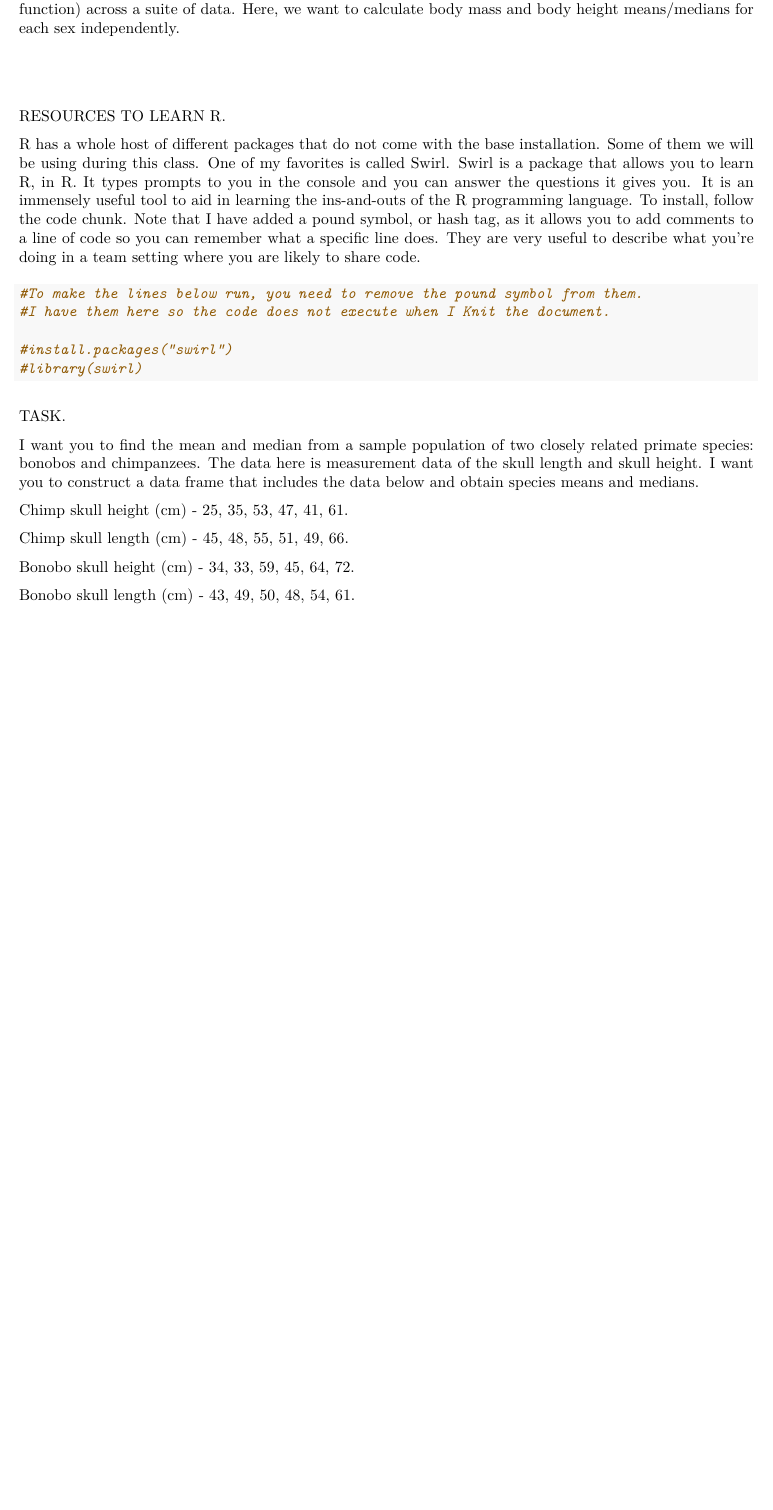
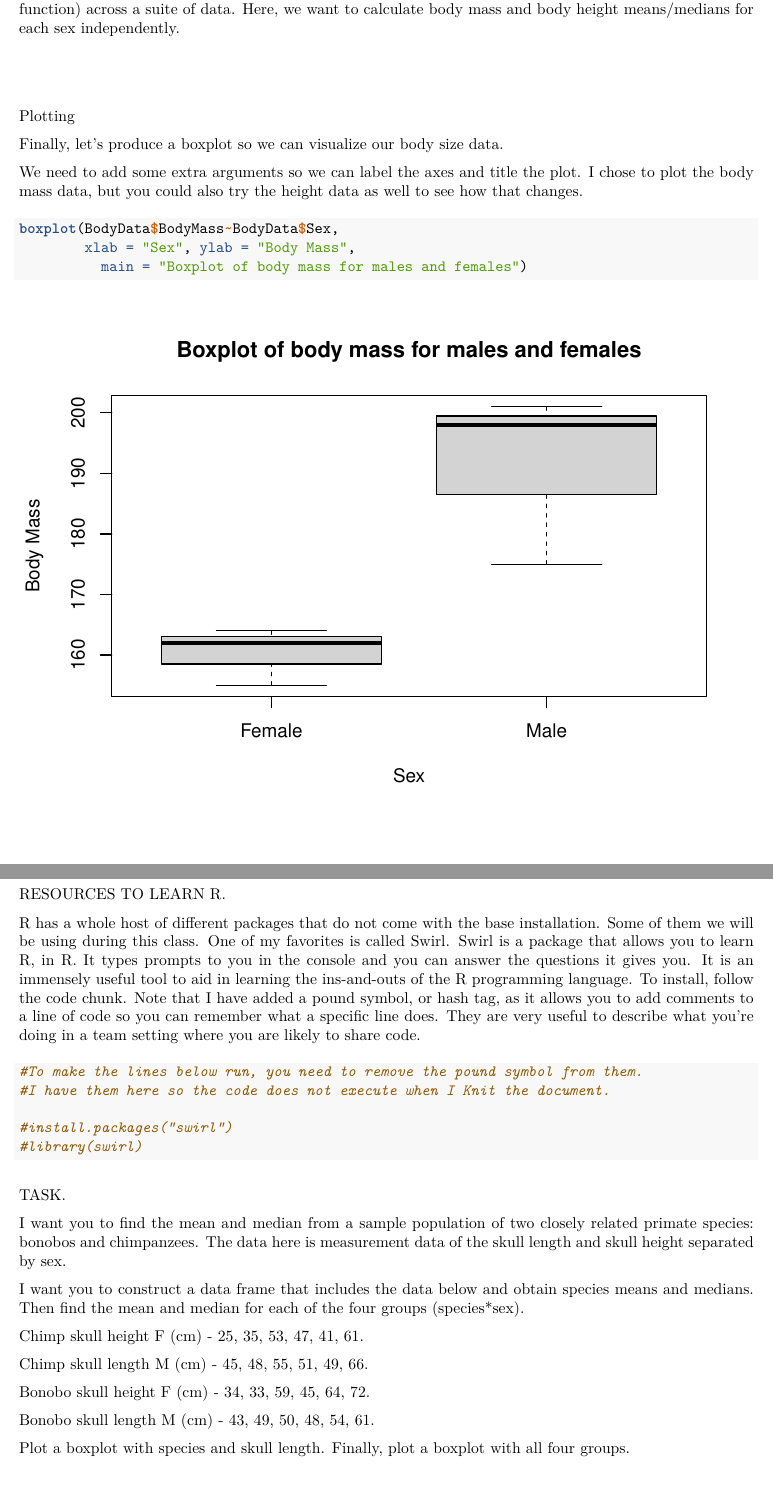
Before and after one commit to andrewjohnconith/BIO206_BIOSTATS, an R Markdown document (Week_2/IntroductionToR.Rmd): part of page 5 of 5 before the commit and two parts of pages 5 and 6 of 6 after it, the two joined at a grey line, cut so that both start at the same text, the shorter picture padded with empty space. The pictures show the output file Week_2/IntroductionToR.pdf that the author committed with the source.

Commit message:
Final update to the worksheet.

````diff
--- a/Week_2/IntroductionToR.Rmd
+++ b/Week_2/IntroductionToR.Rmd
@@ -121,6 +121,22 @@ The 'apply' function allows us to apply a function across a series of rows or co
 The aggregate function is immensely useful, allowing you to calculate group means or medians (or any function) across a suite of data. Here, we want to calculate body mass and body height means/medians for each sex independently.
 
 ###
+
+Plotting
+
+Finally, let's produce a boxplot so we can visualize our body size data.
+
+We need to add some extra arguments so we can label the axes and title the plot. I chose to plot the body mass data, but you could also try the height data as well to see how that changes.
+
+```{r Boxplot}
+
+boxplot(BodyData$BodyMass~BodyData$Sex,
+        xlab = "Sex", ylab = "Body Mass",
+          main = "Boxplot of body mass for males and females")
+
+```
+
+###
 RESOURCES TO LEARN R.
 
 R has a whole host of different packages that do not come with the base installation. Some of them we will be using during this class. One of my favorites is called Swirl. Swirl is a package that allows you to learn R, in R. It types prompts to you in the console and you can answer the questions it gives you. It is an immensely useful tool to aid in learning the ins-and-outs of the R programming language. To install, follow the code chunk. Note that I have added a pound symbol, or hash tag, as it allows you to add comments to a line of code so you can remember what a specific line does. They are very useful to describe what you're doing in a team setting where you are likely to share code.
@@ -136,12 +152,18 @@ R has a whole host of different packages that do not come with the base installa
 
 TASK.
 
-I want you to find the mean and median from a sample population of two closely related primate species: bonobos and chimpanzees. The data here is measurement data of the skull length and skull height. I want you to construct a data frame that includes the data below and obtain species means and medians.
+I want you to find the mean and median from a sample population of two closely related primate species: bonobos and chimpanzees. The data here is measurement data of the skull length and skull height separated by sex.
 
-Chimp skull height (cm) -  25, 35, 53, 47, 41, 61.
+I want you to construct a data frame that includes the data below and obtain species means and medians. Then find the mean and median for each of the four groups (species*sex).
 
-Chimp skull length (cm) -  45, 48, 55, 51, 49, 66.
 
-Bonobo skull height (cm) -  34, 33, 59, 45, 64, 72.
+Chimp skull height F (cm) -  25, 35, 53, 47, 41, 61.
 
-Bonobo skull length (cm) -  43, 49, 50, 48, 54, 61.
+Chimp skull length M (cm) -  45, 48, 55, 51, 49, 66.
+
+Bonobo skull height F (cm) -  34, 33, 59, 45, 64, 72.
+
+Bonobo skull length M (cm) -  43, 49, 50, 48, 54, 61.
+
+
+Plot a boxplot with species and skull length. Finally, plot a boxplot with all four groups.
````
Also changed, not shown: Week_2/IntroductionToR.pdf.
